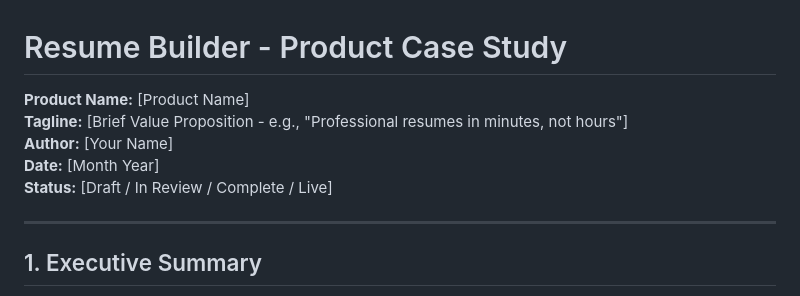
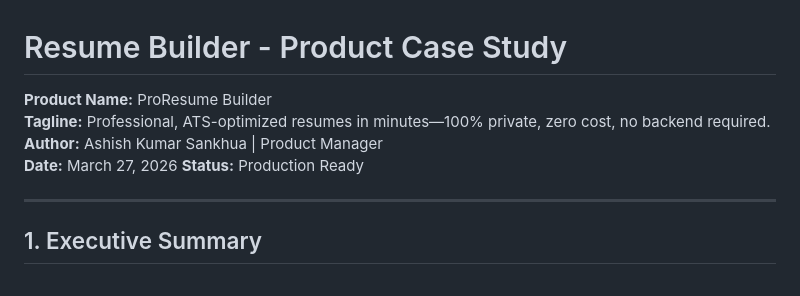
Before and after one commit to asankhua/resume-builder, a Markdown page: case-study.md, the part around the change. GitHub-like rendering.

Commit message:
docs: Update case study header with Product Name and Tagline

```diff
--- a/case-study.md
+++ b/case-study.md
@@ -1,10 +1,11 @@
 # Resume Builder - Product Case Study
 
-**Product Name:** [Product Name]
-**Tagline:** [Brief Value Proposition - e.g., "Professional resumes in minutes, not hours"]
-**Author:** [Your Name]
-**Date:** [Month Year]
-**Status:** [Draft / In Review / Complete / Live]
+**Product Name:** ProResume Builder
+**Tagline:** Professional, ATS-optimized resumes in minutes—100% private, zero cost, no backend required.
+**Author:** Ashish Kumar Sankhua | Product Manager
+**Date:** March 27, 2026
+**Status:** Production Ready
+
 
 ---
 
```
